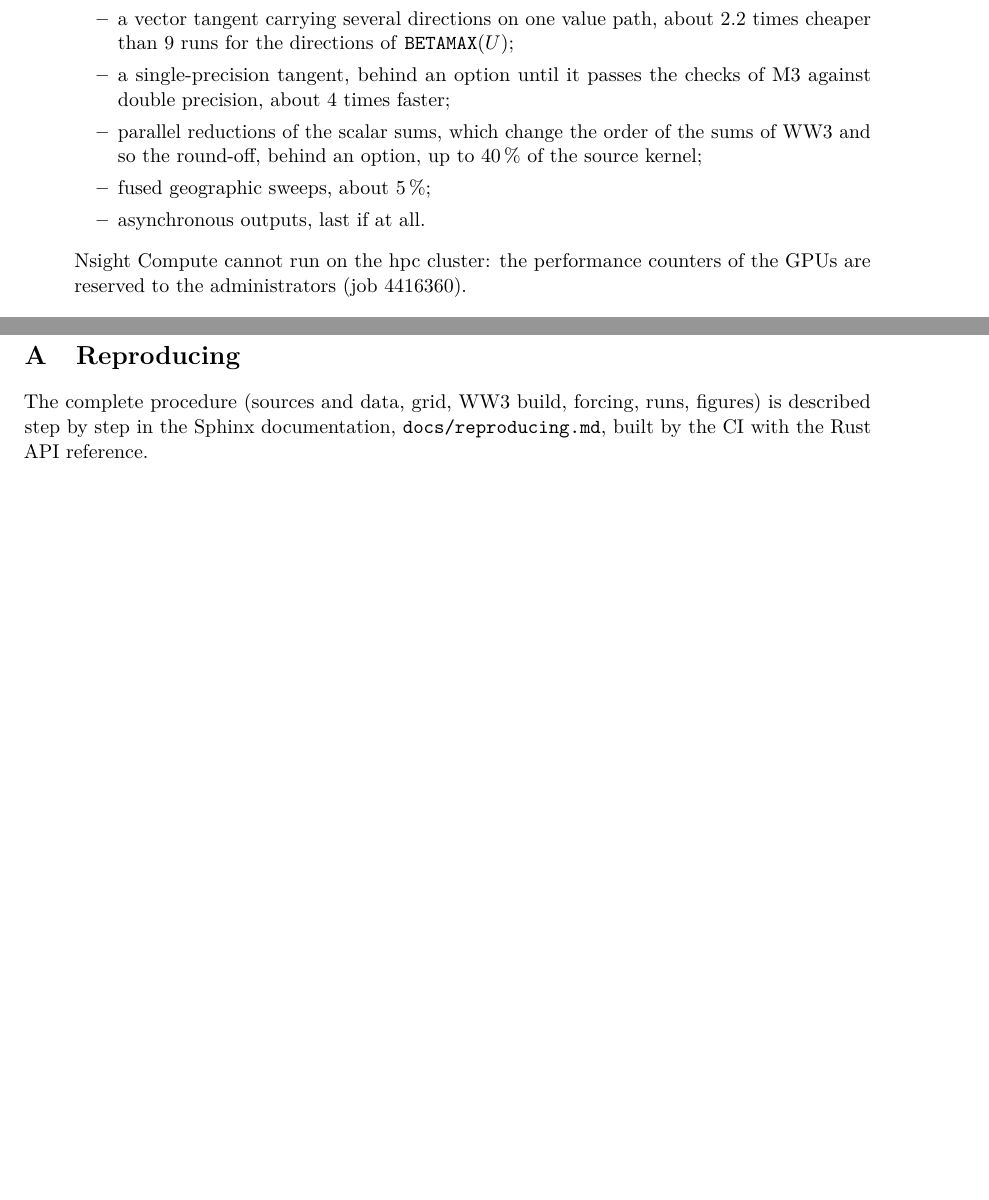
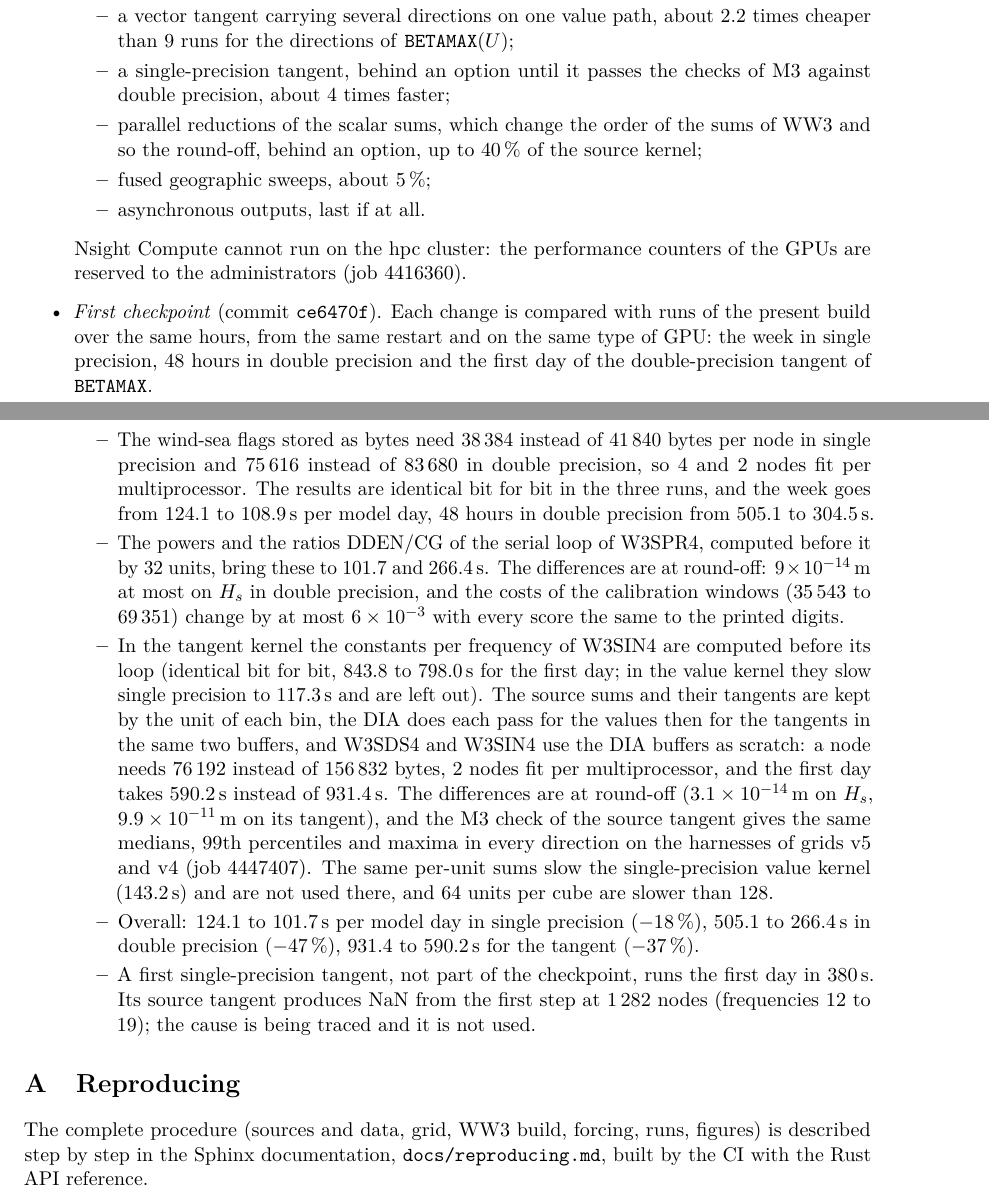
Before and after one commit to jmdelouis/HWW3, a LaTeX paper (tex/hww3/main.tex): two parts of pages 49 and 50 of 51, joined at a grey line, cut so that both start at the same text, the shorter picture padded with empty space. Compiled offline with pdfLaTeX.

Commit message:
Record the first optimisation checkpoint in the note: the paragraph "Optimisation (in progress)" of tex/hww3/main.tex gets a new item for commit ce6470f, compared with runs of the present build over the same hours from the same restart on the same type of GPU (the week in single precision, 48 h in double precision, the first day of the double-precision BETAMAX tangent), with the wind-sea flags stored as bytes (38,384 instead of 41,840 B per node in single precision, 75,616 instead of 83,680 in double precision, 4 and 2 nodes per multiprocessor, identical bit for bit, 124.1 to 108.9 and 505.1 to 304.5 s per model day), the powers and DDEN/CG of the serial loop of W3SPR4 computed before it (101.7 and 266.4 s at round-off, 9e-14 m at most on Hs in double precision, the costs of the calibration windows within 6e-3 and every score the same to the printed digits), in the tangent kernel the W3SIN4 constants hoisted (bit identical, 843.8 to 798.0 s, left out of the value kernel where they slow single precision to 117.3 s) and the source sums kept per unit with the DIA doing values then tangents in the same buffers (76,192 instead of 156,832 B, 2 nodes per multiprocessor, 931.4 to 590.2 s, at round-off, the M3 check of the source tangent unchanged on the v5 and v4 harnesses, job 4447407, the same sums not used in the value kernel where they slow single precision to 143.2 s, and 64 units slower than 128), the overall gains of -18 %, -47 % and -37 %, and the first single-precision tangent (380 s for the first day, not in the checkpoint) whose source tangent gives NaN from the first step at 1,282 nodes (frequencies 12 to 19) still being traced (50 pages, no new overfull box)
Co-Authored-By: Claude Opus 5.5 <noreply@anthropic.com>

```diff
--- a/tex/hww3/main.tex
+++ b/tex/hww3/main.tex
@@ -2830,6 +2830,47 @@ the source kernel;
 \end{itemize}
 Nsight Compute cannot run on the hpc cluster: the performance counters
 of the GPUs are reserved to the administrators (job 4416360).
+\item \emph{First checkpoint} (commit \texttt{ce6470f}). Each change is
+compared with runs of the present build over the same hours, from the
+same restart and on the same type of GPU: the week in single precision,
+48 hours in double precision and the first day of the double-precision
+tangent of \texttt{BETAMAX}.
+\begin{itemize}
+\item The wind-sea flags stored as bytes need 38\,384 instead of 41\,840
+bytes per node in single precision and 75\,616 instead of 83\,680 in
+double precision, so 4 and 2 nodes fit per multiprocessor. The results
+are identical bit for bit in the three runs, and the week goes from
+124.1 to \SI{108.9}{s} per model day, 48 hours in double precision from
+505.1 to \SI{304.5}{s}.
+\item The powers and the ratios DDEN/CG of the serial loop of W3SPR4,
+computed before it by 32 units, bring these to 101.7 and \SI{266.4}{s}.
+The differences are at round-off: \SI{9e-14}{m} at most on $H_s$ in
+double precision, and the costs of the calibration windows (35\,543 to
+69\,351) change by at most $6\times10^{-3}$ with every score the same to
+the printed digits.
+\item In the tangent kernel the constants per frequency of W3SIN4 are
+computed before its loop (identical bit for bit, 843.8 to \SI{798.0}{s}
+for the first day; in the value kernel they slow single precision to
+\SI{117.3}{s} and are left out). The source sums and their tangents are
+kept by the unit of each bin, the DIA does each pass for the values then
+for the tangents in the same two buffers, and W3SDS4 and W3SIN4 use the
+DIA buffers as scratch: a node needs 76\,192 instead of 156\,832 bytes,
+2 nodes fit per multiprocessor, and the first day takes \SI{590.2}{s}
+instead of \SI{931.4}{s}. The differences are at round-off
+(\SI{3.1e-14}{m} on $H_s$, \SI{9.9e-11}{m} on its tangent), and the M3
+check of the source tangent gives the same medians, 99th percentiles and
+maxima in every direction on the harnesses of grids v5 and v4 (job
+4447407). The same per-unit sums slow the single-precision value kernel
+(\SI{143.2}{s}) and are not used there, and 64 units per cube are slower
+than 128.
+\item Overall: 124.1 to \SI{101.7}{s} per model day in single precision
+($-18\,\%$), 505.1 to \SI{266.4}{s} in double precision ($-47\,\%$),
+931.4 to \SI{590.2}{s} for the tangent ($-37\,\%$).
+\item A first single-precision tangent, not part of the checkpoint, runs
+the first day in \SI{380}{s}. Its source tangent produces NaN from the
+first step at 1\,282 nodes (frequencies 12 to 19); the cause is being
+traced and it is not used.
+\end{itemize}
 \end{itemize}
 
 
```
